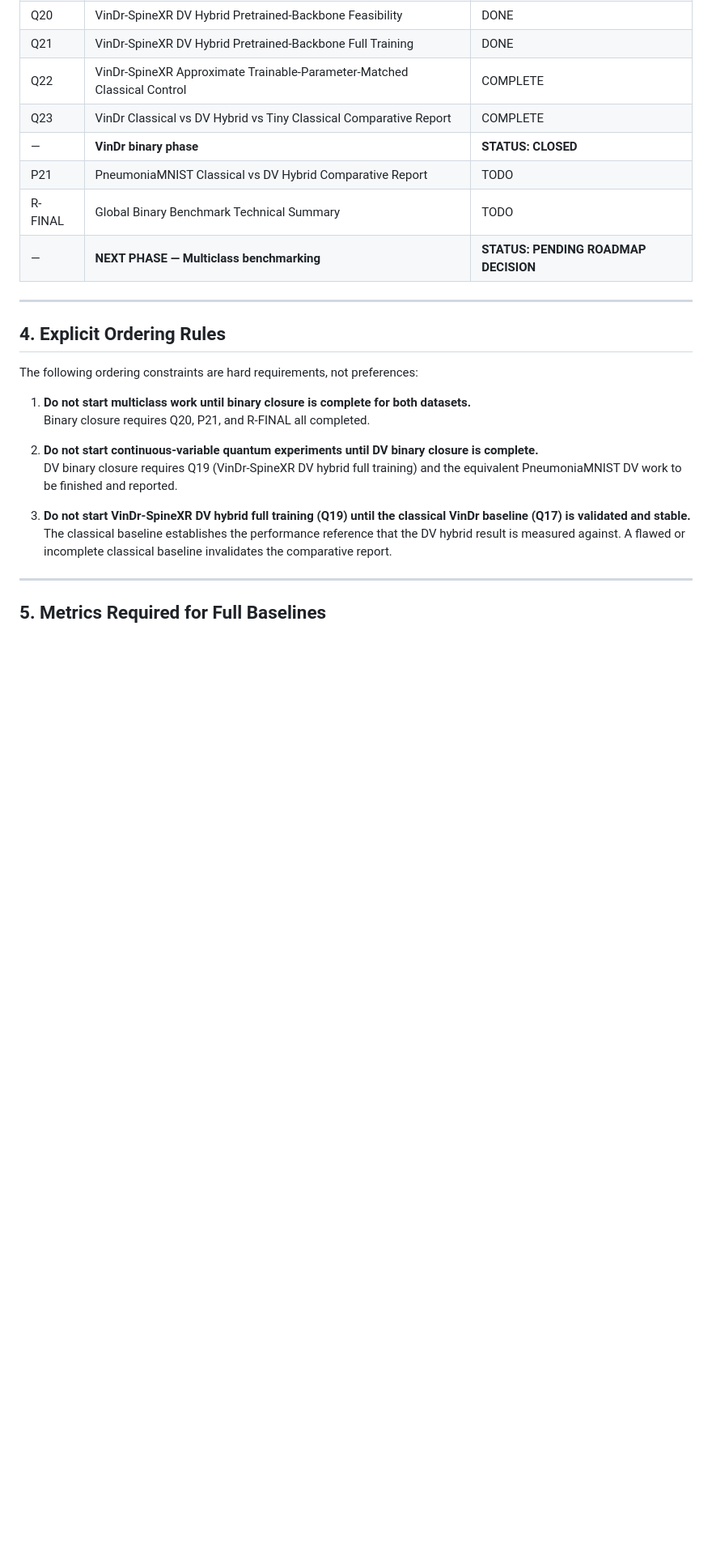
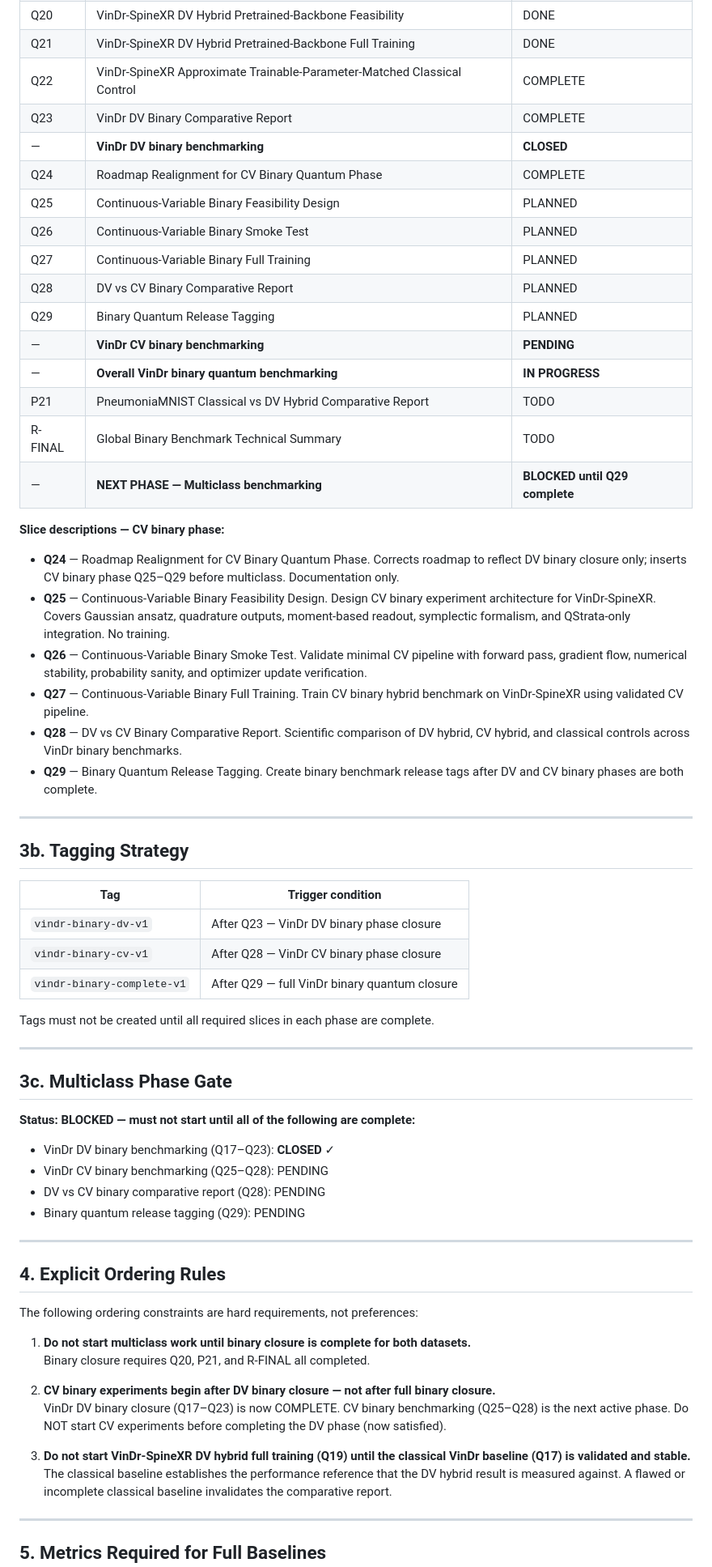
Before and after one commit to Montiel23/QStrata, a Markdown page: docs/roadmaps/binary_classical_quantum_closure_plan.md, the part around one of its changes. Shown at 81% size. Rendered like a GitHub page; blank space fills up the shorter version.

```diff
--- a/docs/roadmaps/binary_classical_quantum_closure_plan.md
+++ b/docs/roadmaps/binary_classical_quantum_closure_plan.md
@@ -71,11 +71,51 @@ Binary closure is complete only when both datasets have finished both model type
 | Q20 | VinDr-SpineXR DV Hybrid Pretrained-Backbone Feasibility | DONE |
 | Q21 | VinDr-SpineXR DV Hybrid Pretrained-Backbone Full Training | DONE |
 | Q22 | VinDr-SpineXR Approximate Trainable-Parameter-Matched Classical Control | COMPLETE |
-| Q23 | VinDr Classical vs DV Hybrid vs Tiny Classical Comparative Report | COMPLETE |
-| — | **VinDr binary phase** | **STATUS: CLOSED** |
+| Q23 | VinDr DV Binary Comparative Report | COMPLETE |
+| — | **VinDr DV binary benchmarking** | **CLOSED** |
+| Q24 | Roadmap Realignment for CV Binary Quantum Phase | COMPLETE |
+| Q25 | Continuous-Variable Binary Feasibility Design | PLANNED |
+| Q26 | Continuous-Variable Binary Smoke Test | PLANNED |
+| Q27 | Continuous-Variable Binary Full Training | PLANNED |
+| Q28 | DV vs CV Binary Comparative Report | PLANNED |
+| Q29 | Binary Quantum Release Tagging | PLANNED |
+| — | **VinDr CV binary benchmarking** | **PENDING** |
+| — | **Overall VinDr binary quantum benchmarking** | **IN PROGRESS** |
 | P21 | PneumoniaMNIST Classical vs DV Hybrid Comparative Report | TODO |
 | R-FINAL | Global Binary Benchmark Technical Summary | TODO |
-| — | **NEXT PHASE — Multiclass benchmarking** | **STATUS: PENDING ROADMAP DECISION** |
+| — | **NEXT PHASE — Multiclass benchmarking** | **BLOCKED until Q29 complete** |
+
+**Slice descriptions — CV binary phase:**
+
+- **Q24** — Roadmap Realignment for CV Binary Quantum Phase. Corrects roadmap to reflect DV binary closure only; inserts CV binary phase Q25–Q29 before multiclass. Documentation only.
+- **Q25** — Continuous-Variable Binary Feasibility Design. Design CV binary experiment architecture for VinDr-SpineXR. Covers Gaussian ansatz, quadrature outputs, moment-based readout, symplectic formalism, and QStrata-only integration. No training.
+- **Q26** — Continuous-Variable Binary Smoke Test. Validate minimal CV pipeline with forward pass, gradient flow, numerical stability, probability sanity, and optimizer update verification.
+- **Q27** — Continuous-Variable Binary Full Training. Train CV binary hybrid benchmark on VinDr-SpineXR using validated CV pipeline.
+- **Q28** — DV vs CV Binary Comparative Report. Scientific comparison of DV hybrid, CV hybrid, and classical controls across VinDr binary benchmarks.
+- **Q29** — Binary Quantum Release Tagging. Create binary benchmark release tags after DV and CV binary phases are both complete.
+
+---
+
+## 3b. Tagging Strategy
+
+| Tag | Trigger condition |
+|---|---|
+| `vindr-binary-dv-v1` | After Q23 — VinDr DV binary phase closure |
+| `vindr-binary-cv-v1` | After Q28 — VinDr CV binary phase closure |
+| `vindr-binary-complete-v1` | After Q29 — full VinDr binary quantum closure |
+
+Tags must not be created until all required slices in each phase are complete.
+
+---
+
+## 3c. Multiclass Phase Gate
+
+**Status: BLOCKED — must not start until all of the following are complete:**
+
+- VinDr DV binary benchmarking (Q17–Q23): **CLOSED** ✓
+- VinDr CV binary benchmarking (Q25–Q28): PENDING
+- DV vs CV binary comparative report (Q28): PENDING
+- Binary quantum release tagging (Q29): PENDING
 
 ---
 
@@ -86,8 +126,8 @@ The following ordering constraints are hard requirements, not preferences:
 1. **Do not start multiclass work until binary closure is complete for both datasets.**
    Binary closure requires Q20, P21, and R-FINAL all completed.
 
-2. **Do not start continuous-variable quantum experiments until DV binary closure is complete.**
-   DV binary closure requires Q19 (VinDr-SpineXR DV hybrid full training) and the equivalent PneumoniaMNIST DV work to be finished and reported.
+2. **CV binary experiments begin after DV binary closure — not after full binary closure.**
+   VinDr DV binary closure (Q17–Q23) is now COMPLETE. CV binary benchmarking (Q25–Q28) is the next active phase. Do NOT start CV experiments before completing the DV phase (now satisfied).
 
 3. **Do not start VinDr-SpineXR DV hybrid full training (Q19) until the classical VinDr baseline (Q17) is validated and stable.**
    The classical baseline establishes the performance reference that the DV hybrid result is measured against. A flawed or incomplete classical baseline invalidates the comparative report.
```
Also changed, not shown: other parts of docs/roadmaps/binary_classical_quantum_closure_plan.md (+32 -22 lines), reports/q24_roadmap_realignment_cv_binary.md (added, +154 -0 lines).
